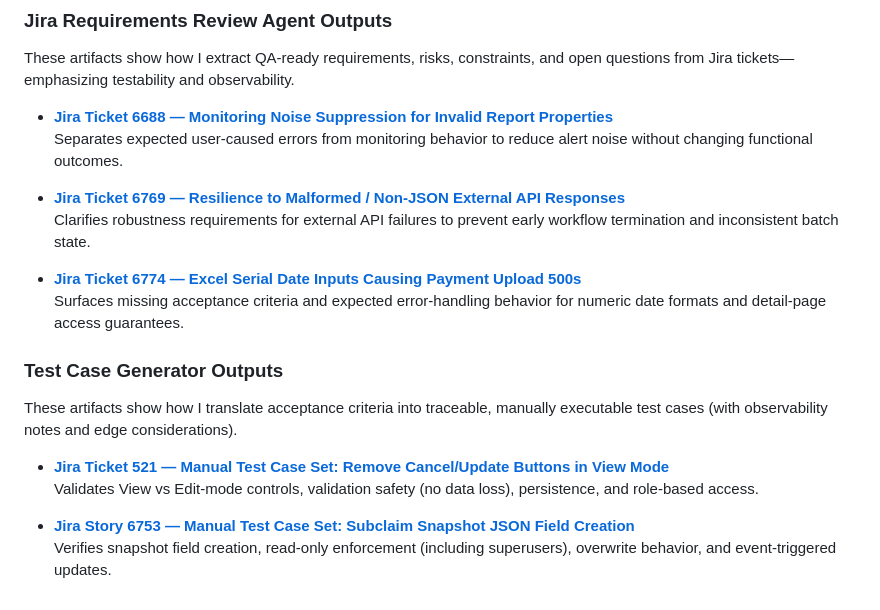
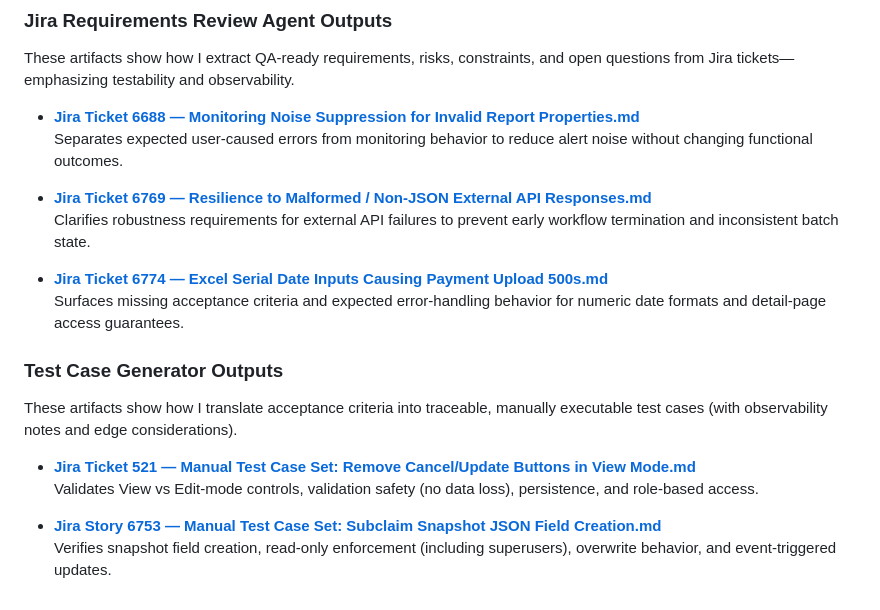
Before and after one commit to amusinski/test-engineering-portfolio, a Markdown page: README.md, the part around the change. Rendered like a GitHub page.

Commit message:
Change Jira ticket links to use .md extension
Updated links in README to reflect new markdown file extensions for Jira tickets and test cases.

```diff
--- a/README.md
+++ b/README.md
@@ -21,21 +21,21 @@ Reviews generated manual test cases for completeness, traceability to acceptance
 
 These artifacts show how I extract QA-ready requirements, risks, constraints, and open questions from Jira tickets—emphasizing testability and observability.
 
-- **[Jira Ticket 6688 — Monitoring Noise Suppression for Invalid Report Properties](https://github.com/amusinski/test-engineering-portfolio/blob/case_studies/case_studies/jira_ticket_review_agent/jira_ticket_6688)**
+- **[Jira Ticket 6688 — Monitoring Noise Suppression for Invalid Report Properties.md](https://github.com/amusinski/test-engineering-portfolio/blob/case_studies/case_studies/jira_ticket_review_agent/jira_ticket_6688)**
   Separates expected user-caused errors from monitoring behavior to reduce alert noise without changing functional outcomes.
 
-- **[Jira Ticket 6769 — Resilience to Malformed / Non‑JSON External API Responses](https://github.com/amusinski/test-engineering-portfolio/blob/case_studies/case_studies/jira_ticket_review_agent/jira_ticket_6769)**
+- **[Jira Ticket 6769 — Resilience to Malformed / Non‑JSON External API Responses.md](https://github.com/amusinski/test-engineering-portfolio/blob/case_studies/case_studies/jira_ticket_review_agent/jira_ticket_6769)**
   Clarifies robustness requirements for external API failures to prevent early workflow termination and inconsistent batch state.
 
-- **[Jira Ticket 6774 — Excel Serial Date Inputs Causing Payment Upload 500s](https://github.com/amusinski/test-engineering-portfolio/blob/case_studies/case_studies/jira_ticket_review_agent/jira_ticket_6774)**
+- **[Jira Ticket 6774 — Excel Serial Date Inputs Causing Payment Upload 500s.md](https://github.com/amusinski/test-engineering-portfolio/blob/case_studies/case_studies/jira_ticket_review_agent/jira_ticket_6774)**
   Surfaces missing acceptance criteria and expected error-handling behavior for numeric date formats and detail-page access guarantees.
 
 ### Test Case Generator Outputs
 
 These artifacts show how I translate acceptance criteria into traceable, manually executable test cases (with observability notes and edge considerations).
 
-- **[Jira Ticket 521 — Manual Test Case Set: Remove Cancel/Update Buttons in View Mode](https://github.com/amusinski/test-engineering-portfolio/blob/case_studies/case_studies/test_case_generator/jira_ticket_521)**
+- **[Jira Ticket 521 — Manual Test Case Set: Remove Cancel/Update Buttons in View Mode.md](https://github.com/amusinski/test-engineering-portfolio/blob/case_studies/case_studies/test_case_generator/jira_ticket_521)**
   Validates View vs Edit-mode controls, validation safety (no data loss), persistence, and role-based access.
 
-- **[Jira Story 6753 — Manual Test Case Set: Subclaim Snapshot JSON Field Creation](https://github.com/amusinski/test-engineering-portfolio/blob/case_studies/case_studies/test_case_generator/jira_ticket_6753)**
+- **[Jira Story 6753 — Manual Test Case Set: Subclaim Snapshot JSON Field Creation.md](https://github.com/amusinski/test-engineering-portfolio/blob/case_studies/case_studies/test_case_generator/jira_ticket_6753)**
   Verifies snapshot field creation, read-only enforcement (including superusers), overwrite behavior, and event-triggered updates.
```
